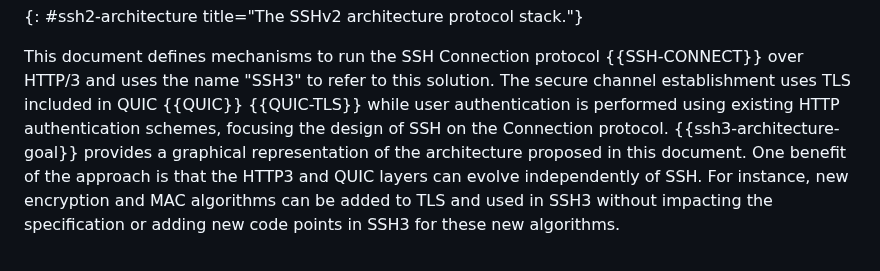
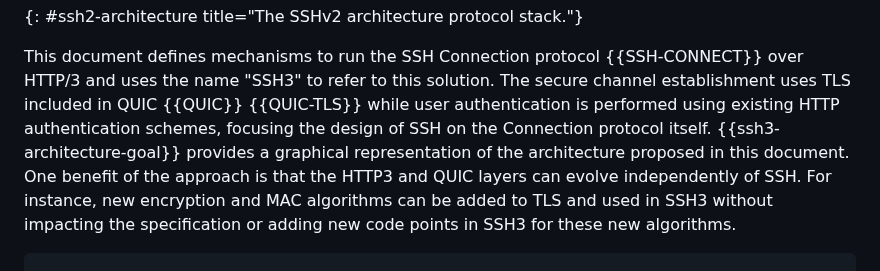
Before and after one commit to francoismichel/ssh3-spec, a Markdown page: draft-michel-ssh3.md, the part around the change. Rendered like a GitHub page.

Commit message:
small rewording of architecture paragraph

```diff
--- a/draft-michel-ssh3.md
+++ b/draft-michel-ssh3.md
@@ -194,7 +194,7 @@ Among others, SSH provides different services such as remote program execution,
 This document defines mechanisms to run the SSH Connection protocol
 {{SSH-CONNECT}} over HTTP/3 and uses the name "SSH3" to refer to
 this solution. The secure channel establishment uses TLS included in QUIC {{QUIC}} {{QUIC-TLS}} while user authentication
-is performed using existing HTTP authentication schemes, focusing the design of SSH on the Connection protocol.
+is performed using existing HTTP authentication schemes, focusing the design of SSH on the Connection protocol itself.
 {{ssh3-architecture-goal}} provides a graphical representation of the architecture proposed in this document.
 One benefit of the approach is that the HTTP3 and QUIC layers can
 evolve independently of SSH. For instance, new encryption and MAC algorithms
```
